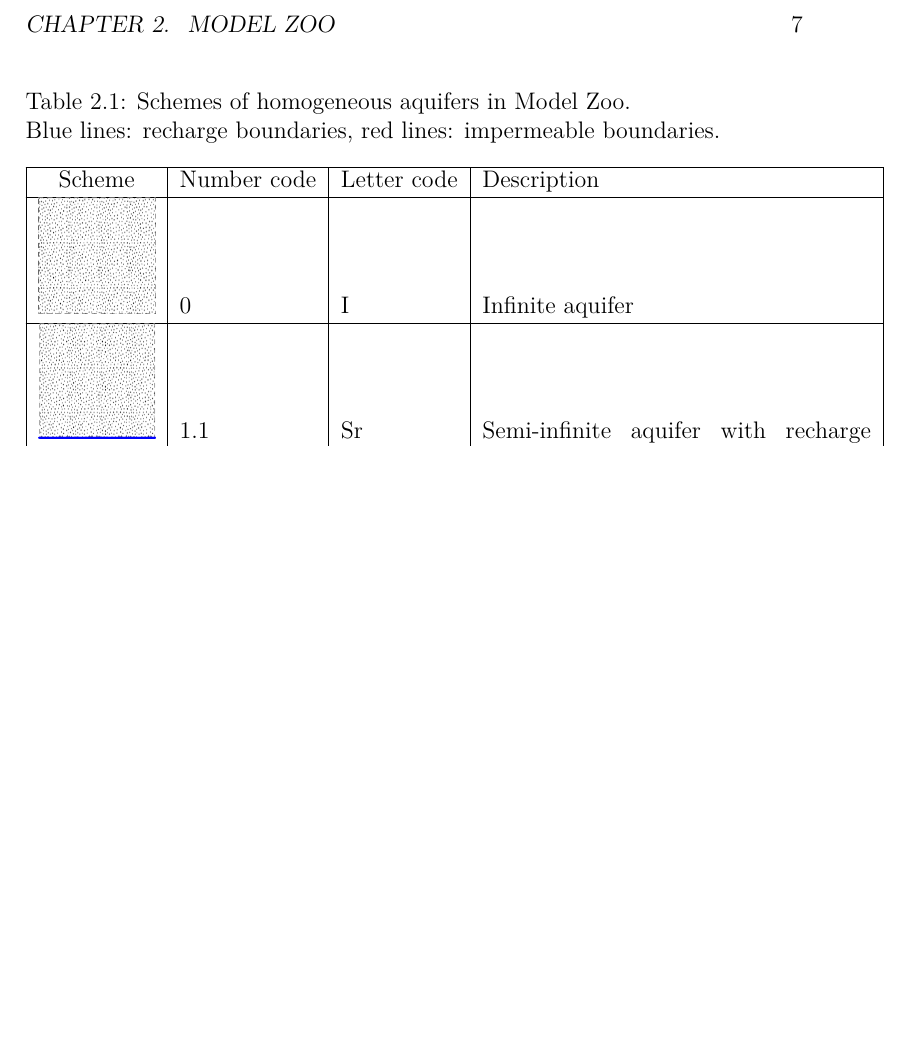
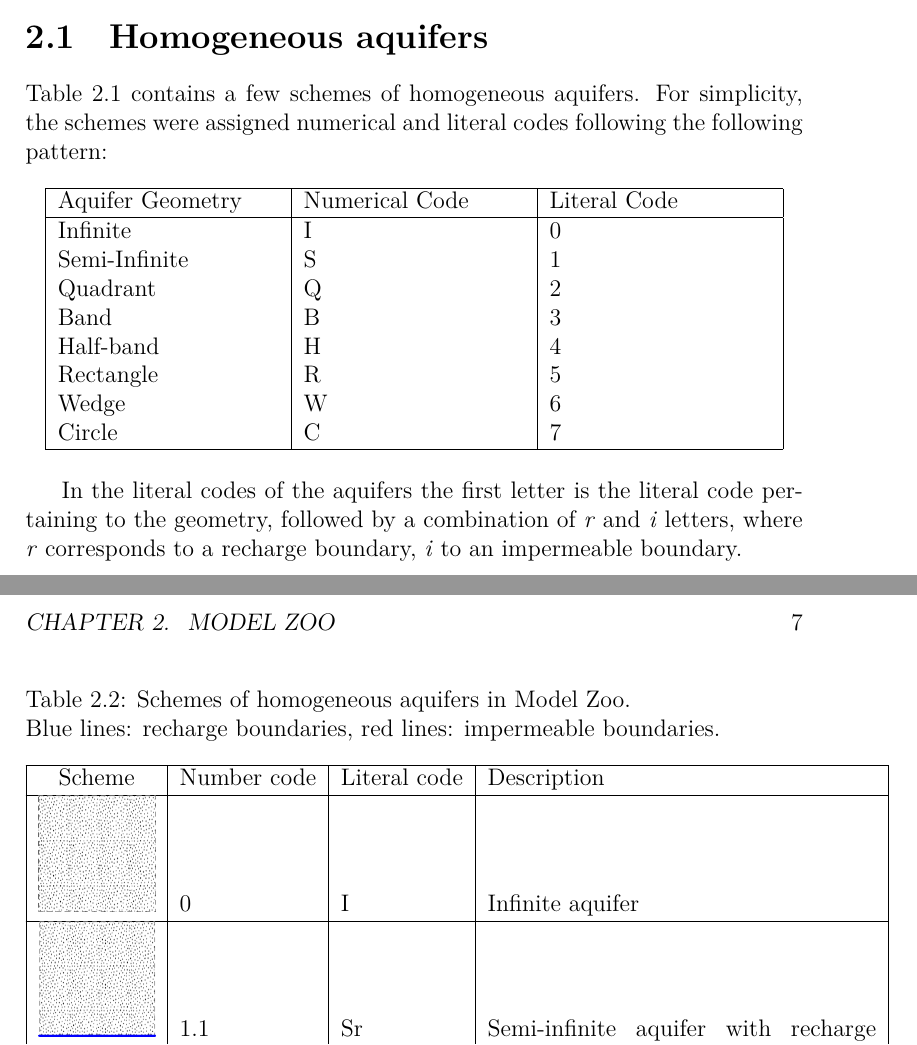
Before and after one commit to pikkatech-eu/Lilimod, a LaTeX book (Book/main.tex, which reads Book/chapters/part_3/model_zoo.tex): part of page 9 of 11 before the commit and two parts of pages 8 and 9 of 11 after it, the two joined at a grey line, cut at the place of the change, the shorter picture padded with empty space. Compiled offline with XeLaTeX.

Commit message:
txs auto checkin

```diff
--- a/Book/chapters/part_3/model_zoo.tex
+++ b/Book/chapters/part_3/model_zoo.tex
@@ -5,6 +5,25 @@
 
 \chapter{Model Zoo}
 
+	\section{Homogeneous aquifers}
+	Table \ref{tab:model-zoo homogeneous schemes} contains a few schemes of homogeneous aquifers. For simplicity, the schemes were assigned numerical and literal codes following the following pattern:
+
+	\begin{tabularx}{0.95\textwidth}{|X|X|X|}
+		\hline
+		Aquifer Geometry	& Numerical Code & Literal Code		\\
+		\hline
+		Infinite		& I & 0	\\
+		Semi-Infinite	& S	& 1	\\
+		Quadrant		& Q	& 2	\\
+		Band			& B	& 3	\\
+		Half-band		& H	& 4	\\
+		Rectangle		& R	& 5	\\
+		Wedge			& W	& 6	\\
+		Circle			& C	& 7	\\
+		\hline
+	\end{tabularx}
+
+	In the literal codes of the aquifers the first letter is the literal code pertaining to the geometry, followed by a combination of \textit{r} and \textit{i} letters, where \textit{r} corresponds to a recharge boundary, \textit{i} to an impermeable boundary.
 
 \begin{table}
 	\label{tab:model-zoo homogeneous schemes}
@@ -13,7 +32,7 @@
 	Blue lines: recharge boundaries, red lines: impermeable boundaries. }
 \begin{longtable}{|c|l|l|p{0.5\textwidth}|}
 	\hline
-	Scheme	&  Number code	& Letter code & Description \\
+	Scheme	&  Number code	& Literal code & Description \\
 	\hline
 	\includegraphics[width=0.15\linewidth]{figures/part_3/I} & 0 & I & Infinite aquifer \\
 	\hline
```
